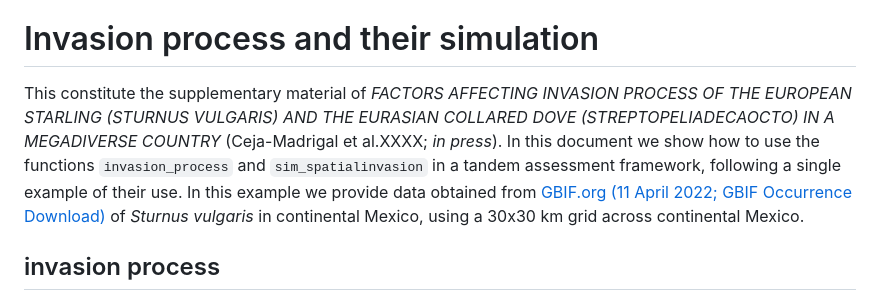
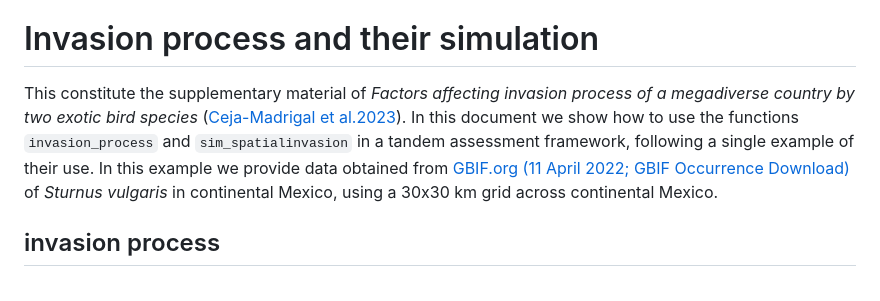
Before and after one commit to Rodpach/Invasion_process, a Markdown page: README.md, the part around the change. GitHub-like rendering.

```diff
--- a/README.md
+++ b/README.md
@@ -4,16 +4,8 @@ R. Pacheco-Muñoz
 
 # Invasion process and their simulation
 
-This constitute the supplementary material of *FACTORS AFFECTING
-INVASION PROCESS OF THE EUROPEAN STARLING (STURNUS VULGARIS) AND THE
-EURASIAN COLLARED DOVE (STREPTOPELIADECAOCTO) IN A MEGADIVERSE COUNTRY*
-(Ceja-Madrigal et al.XXXX; *in press*). In this document we show how to
-use the functions `invasion_process` and `sim_spatialinvasion` in a
-tandem assessment framework, following a single example of their use. In
-this example we provide data obtained from [GBIF.org](GBIF.org) [(11
-April 2022; GBIF Occurrence
-Download)](https://doi.org/10.15468/dl.8z9dxy) of *Sturnus vulgaris* in
-continental Mexico, using a 30x30 km grid across continental Mexico.
+This constitute the supplementary material of _Factors affecting invasion process of a megadiverse country by two exotic bird species_ ([Ceja-Madrigal et al.2023](https://www.sciencedirect.com/science/article/pii/S2213305423000322?dgcid=coauthor#ack0005)). In this document we show how to use the functions `invasion_process` and `sim_spatialinvasion` in a tandem assessment framework, following a single example of their use. In this example we provide data obtained from [GBIF.org](GBIF.org) [(11 April 2022; GBIF Occurrence Download)](https://doi.org/10.15468/dl.8z9dxy) of _Sturnus vulgaris_ in continental Mexico, using a 30x30 km grid across continental Mexico.
+
 
 ## invasion process
 
```
